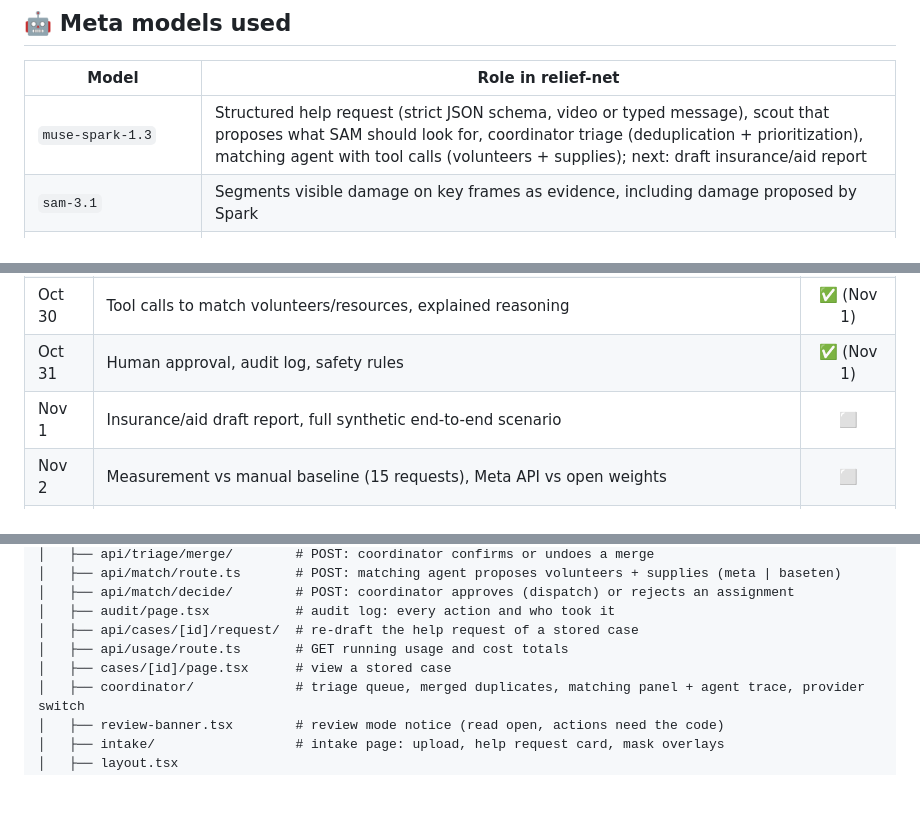
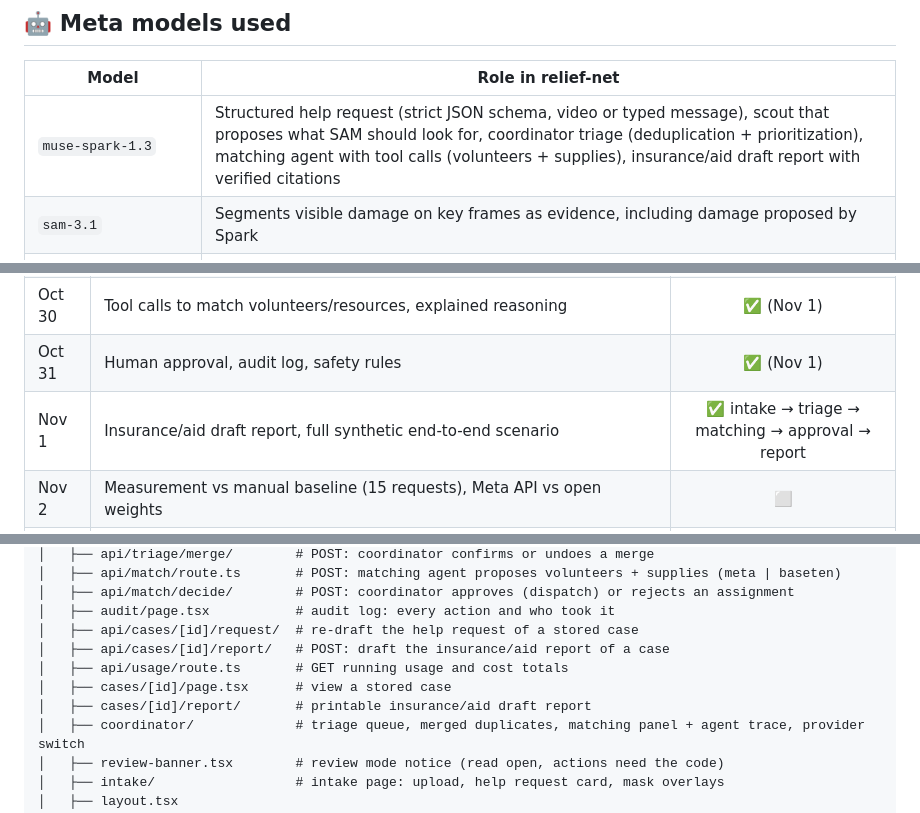
Before and after one commit to SapSaeta/relief-net, a Markdown page: README.md, 3 parts joined by grey strips. Rendered like a GitHub page; blank space fills up the shorter version.

```diff
--- a/README.md
+++ b/README.md
@@ -293,7 +318,7 @@ flowchart TB
 
 | Model | Role in relief-net |
 |---|---|
-| `muse-spark-1.3` | Structured help request (strict JSON schema, video or typed message), scout that proposes what SAM should look for, coordinator triage (deduplication + prioritization), matching agent with tool calls (volunteers + supplies); next: draft insurance/aid report |
+| `muse-spark-1.3` | Structured help request (strict JSON schema, video or typed message), scout that proposes what SAM should look for, coordinator triage (deduplication + prioritization), matching agent with tool calls (volunteers + supplies), insurance/aid draft report with verified citations |
 | `sam-3.1` | Segments visible damage on key frames as evidence, including damage proposed by Spark |
 | `muse-voice-transcribe-1.0` | Transcribes the narrated walkthrough |
 | Files API (`purpose: "user_data"`) | Video upload |
@@ -312,7 +337,7 @@ Only Standard models are used. The `*-contributor` variants are avoided so that
 | Oct 29 | Coordinator dashboard: list, dedupe, priority · provider switch Meta ↔ open weights (Baseten) · typed-message intake · 15-request synthetic scenario | ✅ |
 | Oct 30 | Tool calls to match volunteers/resources, explained reasoning | ✅ (Nov 1) |
 | Oct 31 | Human approval, audit log, safety rules | ✅ (Nov 1) |
-| Nov 1 | Insurance/aid draft report, full synthetic end-to-end scenario | ⬜ |
+| Nov 1 | Insurance/aid draft report, full synthetic end-to-end scenario | ✅ intake → triage → matching → approval → report |
 | Nov 2 | Measurement vs manual baseline (15 requests), Meta API vs open weights | ⬜ |
 | Nov 3 | Polish, Vercel deploy, demo video | ⬜ |
 | Nov 4 | Submission | ⬜ |
@@ -409,8 +435,10 @@ relief-net/
 │   ├── api/match/decide/        # POST: coordinator approves (dispatch) or rejects an assignment
 │   ├── audit/page.tsx           # audit log: every action and who took it
 │   ├── api/cases/[id]/request/  # re-draft the help request of a stored case
+│   ├── api/cases/[id]/report/   # POST: draft the insurance/aid report of a case
 │   ├── api/usage/route.ts       # GET running usage and cost totals
 │   ├── cases/[id]/page.tsx      # view a stored case
+│   ├── cases/[id]/report/       # printable insurance/aid draft report
 │   ├── coordinator/             # triage queue, merged duplicates, matching panel + agent trace, provider switch
 │   ├── review-banner.tsx        # review mode notice (read open, actions need the code)
 │   ├── intake/                  # intake page: upload, help request card, mask overlays
```
Also changed, not shown: other parts of README.md (+28 -0 lines), docs/PLAN.md (+1 -1 lines), docs/assets/damage-report.jpg (added), 12 other files.
